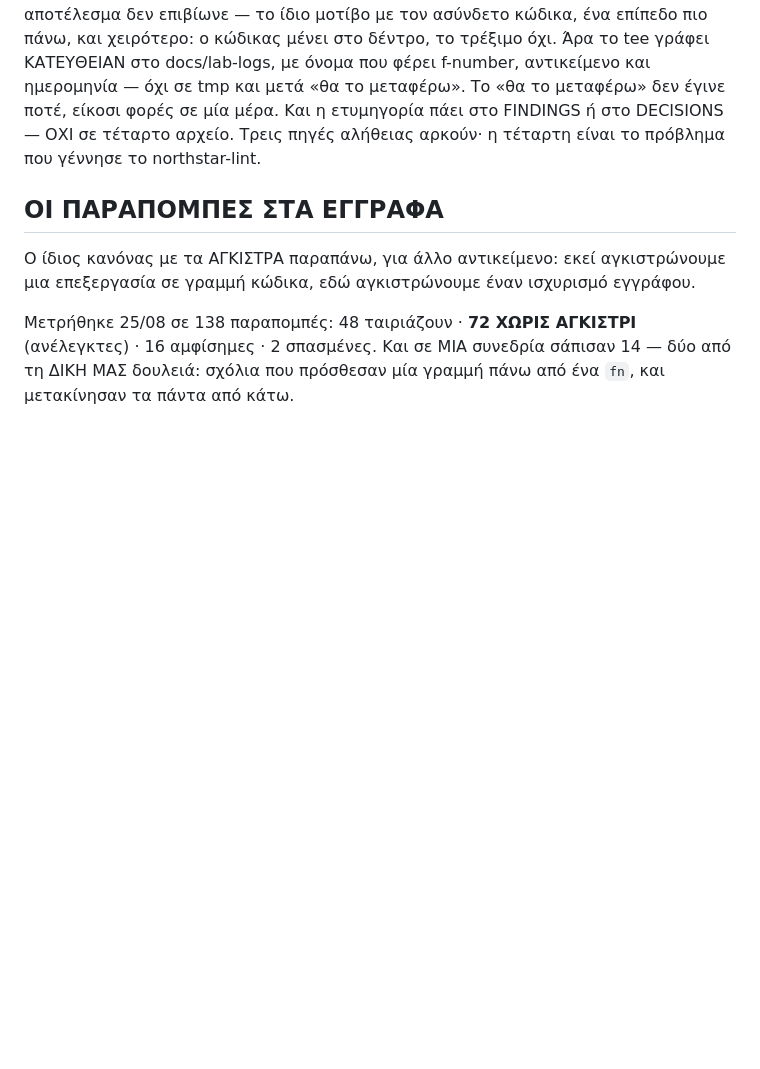
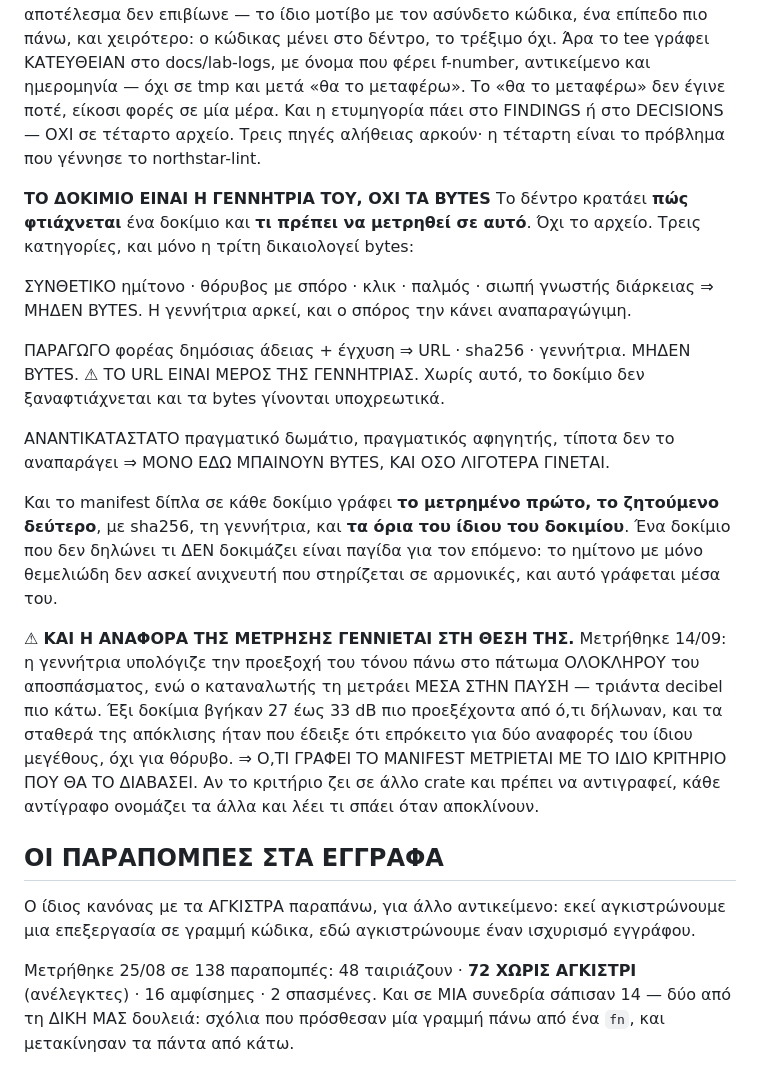
Before and after one commit to Aidevkon/AUDAL, a Markdown page: PROTOCOL.md, the part around the change. Drawn GitHub-style; blank space fills up the shorter version.

Commit message:
a fixture is its generator, not its bytes
What the tree needs to keep is how a fixture is made and what must be
measured in it. Three kinds, and only the third earns bytes. A synthetic
one -- a tone, seeded noise, a click, a pulse, a silence of known length
-- needs no file at all, because the seed makes it reproducible. One
derived from public material needs its source, its checksum and its
recipe, and the source address is part of the recipe: without it the
fixture cannot be rebuilt and the bytes become mandatory. Only material
that nothing reproduces, a real room and a real narrator, is worth
carrying.

The manifest beside it records what was measured before what was asked,
and it records the fixture's own limits. A fixture that does not say what
it fails to exercise is a trap for whoever comes next: a tone with only its
fundamental proves nothing about a detector that leans on harmonics, and
that belongs inside the file rather than in someone's memory.

And the number in the manifest has to be measured the way its reader will
measure it. That was learned yesterday. The generator computed a tone's
prominence against the floor of a whole excerpt while the consumer
measured inside a pause thirty decibels quieter, and six fixtures came out
claiming a third of the prominence they had. What gave it away was the
consistency of the error -- two references for one quantity look like an
offset, not like noise. Where the rule lives in another crate and has to
be copied, each copy names the others and says what breaks when they
drift.

It sits with the three rules about green results that do not mean what
they appear to, one level down: this one is about the material rather than
the measurement.

```diff
--- a/PROTOCOL.md
+++ b/PROTOCOL.md
@@ -154,6 +154,54 @@ tmp και μετά «θα το μεταφέρω». Το «θα το μεταφ
 σε τέταρτο αρχείο. Τρεις πηγές αλήθειας αρκούν· η τέταρτη
 είναι το πρόβλημα που γέννησε το northstar-lint.
 
+**ΤΟ ΔΟΚΙΜΙΟ ΕΙΝΑΙ Η ΓΕΝΝΗΤΡΙΑ ΤΟΥ, ΟΧΙ ΤΑ BYTES**
+Το δέντρο κρατάει **πώς φτιάχνεται** ένα δοκίμιο και
+**τι πρέπει να μετρηθεί σε αυτό**. Όχι το αρχείο.
+Τρεις κατηγορίες, και μόνο η τρίτη δικαιολογεί bytes:
+
+  ΣΥΝΘΕΤΙΚΟ     ημίτονο · θόρυβος με σπόρο · κλικ ·
+                παλμός · σιωπή γνωστής διάρκειας
+                ⇒ ΜΗΔΕΝ BYTES. Η γεννήτρια αρκεί,
+                  και ο σπόρος την κάνει
+                  αναπαραγώγιμη.
+
+  ΠΑΡΑΓΩΓΟ      φορέας δημόσιας άδειας + έγχυση
+                ⇒ URL · sha256 · γεννήτρια.
+                  ΜΗΔΕΝ BYTES.
+                ⚠ ΤΟ URL ΕΙΝΑΙ ΜΕΡΟΣ ΤΗΣ ΓΕΝΝΗΤΡΙΑΣ.
+                  Χωρίς αυτό, το δοκίμιο δεν
+                  ξαναφτιάχνεται και τα bytes
+                  γίνονται υποχρεωτικά.
+
+  ΑΝΑΝΤΙΚΑΤΑΣΤΑΤΟ  πραγματικό δωμάτιο, πραγματικός
+                   αφηγητής, τίποτα δεν το
+                   αναπαράγει
+                ⇒ ΜΟΝΟ ΕΔΩ ΜΠΑΙΝΟΥΝ BYTES, ΚΑΙ
+                  ΟΣΟ ΛΙΓΟΤΕΡΑ ΓΙΝΕΤΑΙ.
+
+Και το manifest δίπλα σε κάθε δοκίμιο γράφει **το
+μετρημένο πρώτο, το ζητούμενο δεύτερο**, με sha256,
+τη γεννήτρια, και **τα όρια του ίδιου του δοκιμίου**.
+Ένα δοκίμιο που δεν δηλώνει τι ΔΕΝ δοκιμάζει είναι
+παγίδα για τον επόμενο: το ημίτονο με μόνο θεμελιώδη
+δεν ασκεί ανιχνευτή που στηρίζεται σε αρμονικές, και
+αυτό γράφεται μέσα του.
+
+⚠ **ΚΑΙ Η ΑΝΑΦΟΡΑ ΤΗΣ ΜΕΤΡΗΣΗΣ ΓΕΝΝΙΕΤΑΙ ΣΤΗ ΘΕΣΗ
+ΤΗΣ.** Μετρήθηκε 14/09: η γεννήτρια υπολόγιζε την
+προεξοχή του τόνου πάνω στο πάτωμα ΟΛΟΚΛΗΡΟΥ του
+αποσπάσματος, ενώ ο καταναλωτής τη μετράει ΜΕΣΑ ΣΤΗΝ
+ΠΑΥΣΗ — τριάντα decibel πιο κάτω. Έξι δοκίμια βγήκαν
+27 έως 33 dB πιο προεξέχοντα από ό,τι δήλωναν, και
+τα σταθερά της απόκλισης ήταν που έδειξε ότι
+επρόκειτο για δύο αναφορές του ίδιου μεγέθους, όχι
+για θόρυβο.
+⇒ Ο,ΤΙ ΓΡΑΦΕΙ ΤΟ MANIFEST ΜΕΤΡΙΕΤΑΙ ΜΕ ΤΟ ΙΔΙΟ
+  ΚΡΙΤΗΡΙΟ ΠΟΥ ΘΑ ΤΟ ΔΙΑΒΑΣΕΙ. Αν το κριτήριο ζει
+  σε άλλο crate και πρέπει να αντιγραφεί, κάθε
+  αντίγραφο ονομάζει τα άλλα και λέει τι σπάει όταν
+  αποκλίνουν.
+
 ## ΟΙ ΠΑΡΑΠΟΜΠΕΣ ΣΤΑ ΕΓΓΡΑΦΑ
 
 Ο ίδιος κανόνας με τα ΑΓΚΙΣΤΡΑ παραπάνω, για άλλο αντικείμενο:
```
